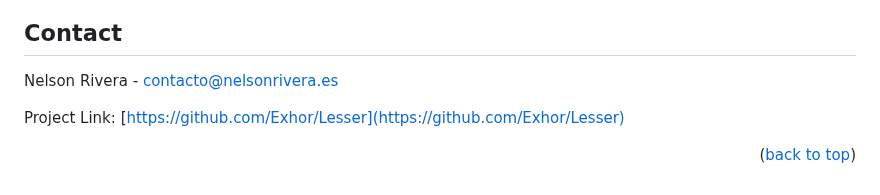
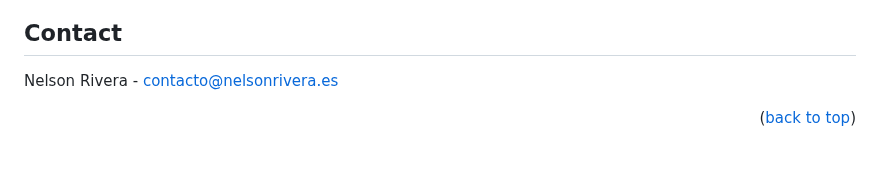
Before and after one commit to Exhore/Lesser, a Markdown page: README.md, the part around the change. GitHub-like rendering; blank space fills up the shorter version.

```diff
--- a/README.md
+++ b/README.md
@@ -172,7 +172,6 @@ Here's how:
 
 Nelson Rivera - contacto@nelsonrivera.es
 
-Project Link: [https://github.com/Exhor/Lesser](https://github.com/Exhor/Lesser)
 
 <p align="right">(<a href="#readme-top">back to top</a>)</p>
 
```
